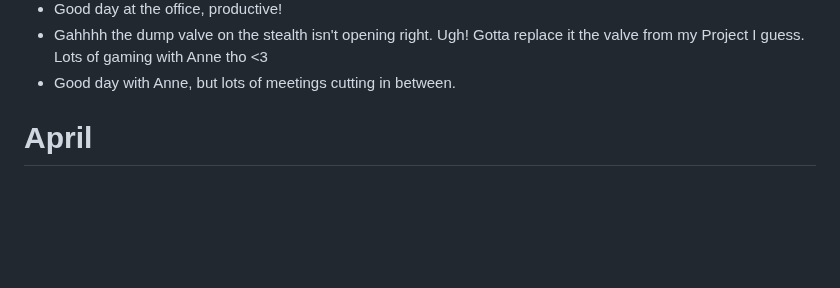
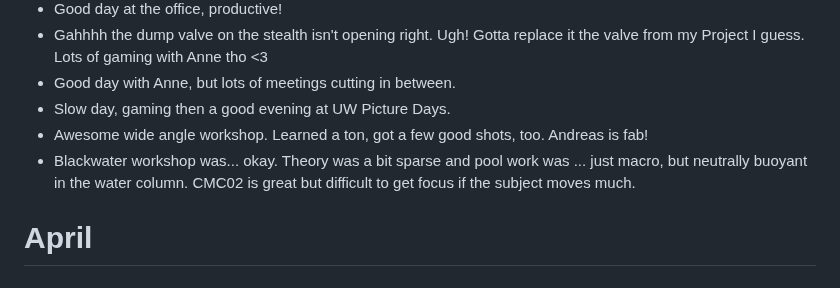
Before and after one commit to AVGP/50linesofcode, a Markdown page: log-raw/2025.md, the part around the change. Drawn GitHub-style; blank space fills up the shorter version.

```diff
--- a/log-raw/2025.md
+++ b/log-raw/2025.md
@@ -88,6 +88,9 @@
 - Good day at the office, productive!
 - Gahhhh the dump valve on the stealth isn't opening right. Ugh! Gotta replace it the valve from my Project I guess. Lots of gaming with Anne tho <3
 - Good day with Anne, but lots of meetings cutting in between.
+- Slow day, gaming then a good evening at UW Picture Days.
+- Awesome wide angle workshop. Learned a ton, got a few good shots, too. Andreas is fab!
+- Blackwater workshop was... okay. Theory was a bit sparse and pool work was ... just macro, but neutrally buoyant in the water column. CMC02 is great but difficult to get focus if the subject moves much.
 
 # April
 
```
